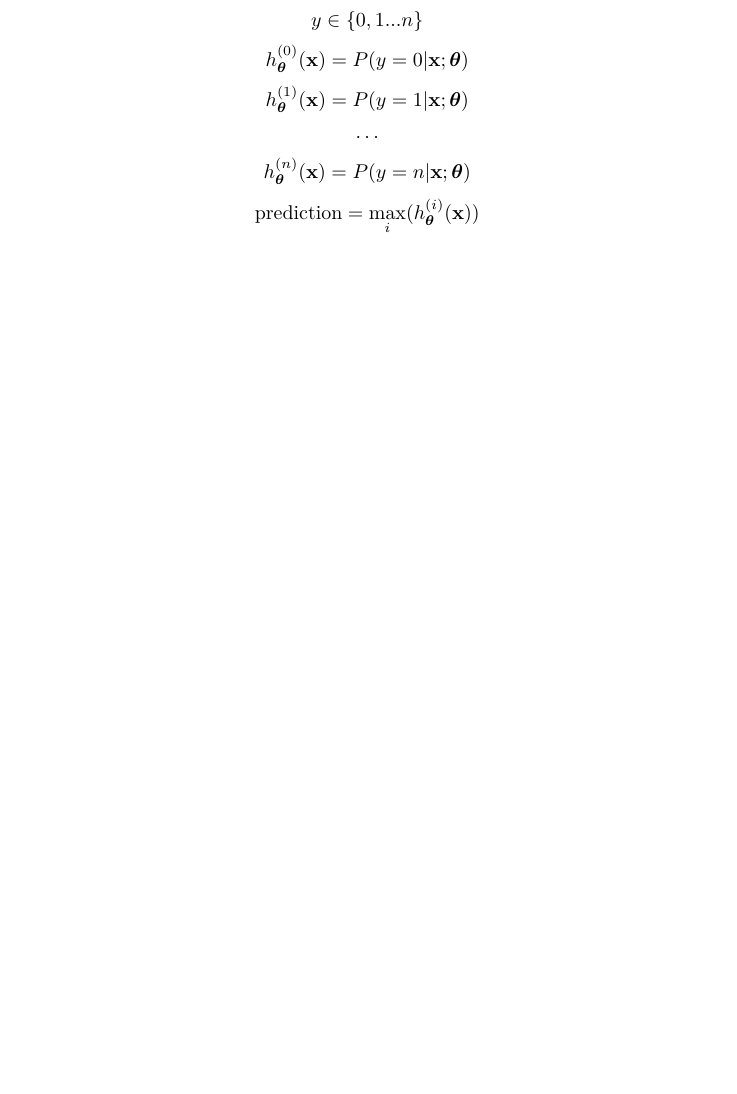
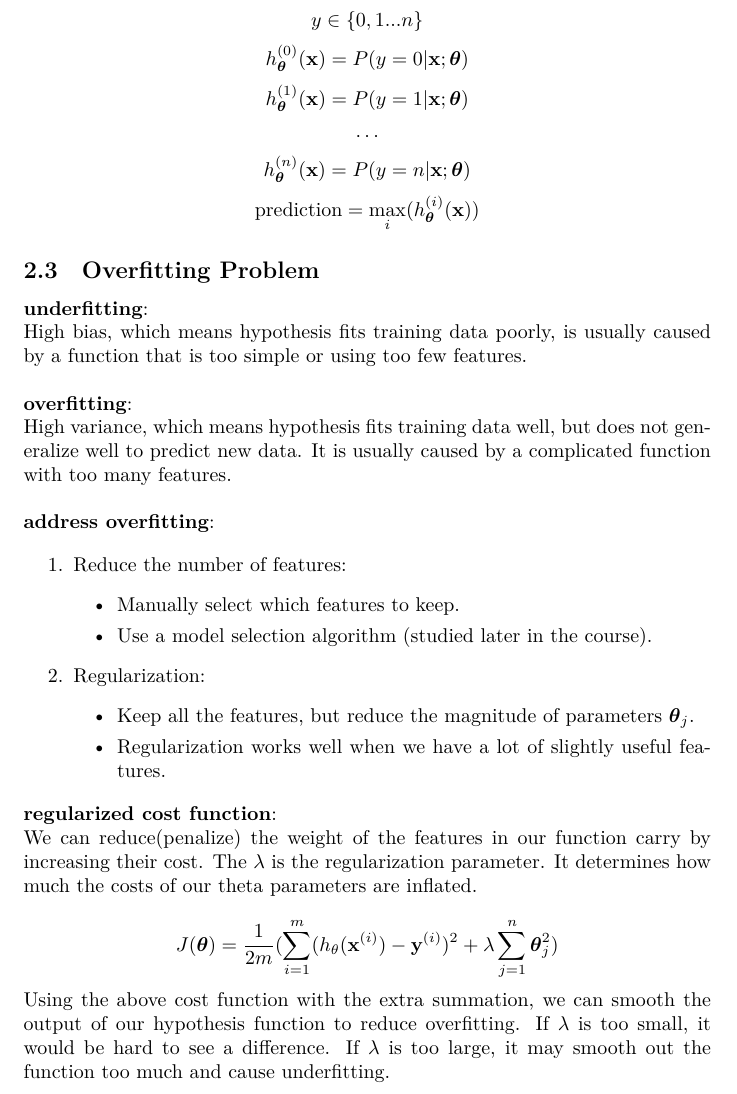
Before and after one commit to MDataResearch/ml_notes, a LaTeX document (note.tex): part of page 10 of 10, cut so that both start at the same text, the shorter picture padded with empty space. Compiled offline with XeLaTeX.

Commit message:
start overfitting

```diff
--- a/note.tex
+++ b/note.tex
@@ -489,6 +489,43 @@ h_{\boldsymbol{\theta}}(\textbf{x}) \rightarrow 0
 \[h_{\boldsymbol{\theta}}^{(n)}(\textbf{x}) = P(y = n | \textbf{x} ; \boldsymbol{\theta})\]
 \[\text{prediction} = \max_i(h_{\boldsymbol{\theta}}^{(i)}(\textbf{x}))\]
 
+\subsection{Overfitting Problem}
+
+\noindent \textbf{underfitting}:
+
+\noindent High bias, which means hypothesis fits training data poorly, is usually caused by a function that is too simple or using too few features.
+
+\bigskip
+
+\noindent \textbf{overfitting}:
+
+\noindent High variance, which means hypothesis fits training data well, but does not generalize well to predict new data. It is usually caused by a complicated function with too many features.
+
+\bigskip
+
+\noindent \textbf{address overfitting}:
+
+\begin{enumerate}
+\item Reduce the number of features:
+\begin{itemize}
+\item Manually select which features to keep.
+\item Use a model selection algorithm (studied later in the course).
+\end{itemize}
+\item Regularization:
+\begin{itemize}
+\item Keep all the features, but reduce the magnitude of parameters \(\boldsymbol{\theta}_j\).
+\item Regularization works well when we have a lot of slightly useful features.
+\end{itemize}
+\end{enumerate}
+
+\noindent \textbf{regularized cost function}:
+
+\noindent We can reduce(penalize) the weight of the features in our function carry by increasing their cost. The \(\lambda\) is the regularization parameter. It determines how much the costs of our theta parameters are inflated.
+
+\[J(\boldsymbol{\theta}) = \frac{1}{2m} (\sum_{i = 1}^m (h_{\theta}(\textbf{x}^{(i)}) - \textbf{y}^{(i)})^2 + \lambda \sum_{j = 1}^n \boldsymbol{\theta}_j^2)\]
+
+\noindent Using the above cost function with the extra summation, we can smooth the output of our hypothesis function to reduce overfitting. If \(\lambda\) is too small, it would be hard to see a difference. If \(\lambda\) is too large, it may smooth out the function too much and cause underfitting.
+
 \printindex
 
 \end{document}
```
Also changed, not shown: note.tex (10 more changed lines).
